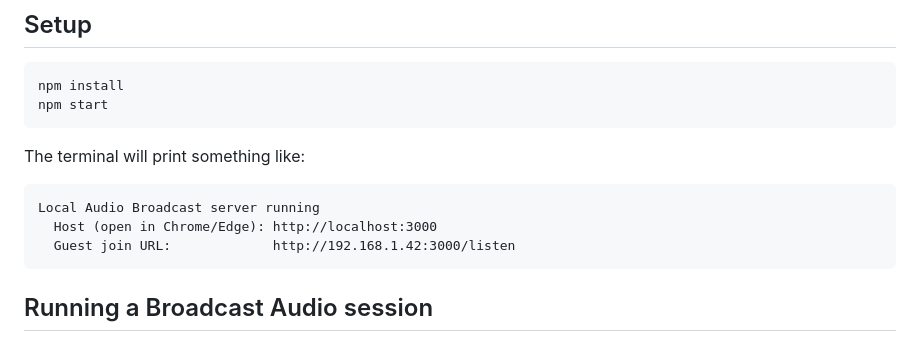
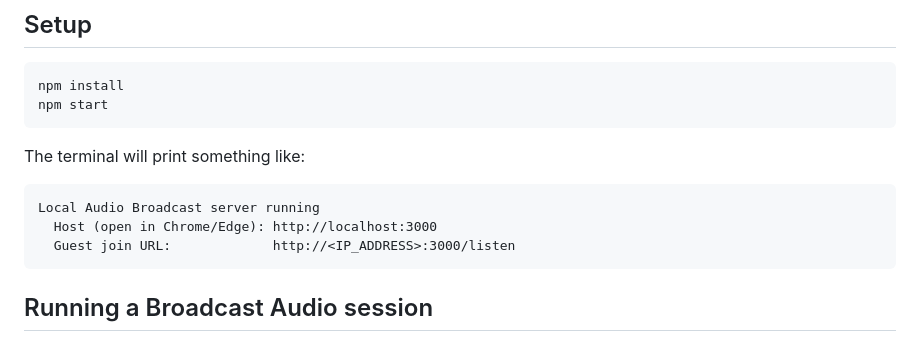
Before and after one commit to Balaji120533/Watchparty-LAN, a Markdown page: README.md, the part around the change. Rendered like a GitHub page.

````diff
--- a/README.md
+++ b/README.md
@@ -34,7 +34,7 @@ The terminal will print something like:
 ```
 Local Audio Broadcast server running
   Host (open in Chrome/Edge): http://localhost:3000
-  Guest join URL:             http://192.168.1.42:3000/listen
+  Guest join URL:             http://<IP_ADDRESS>:3000/listen
 ```
 
 ## Running a Broadcast Audio session
````
